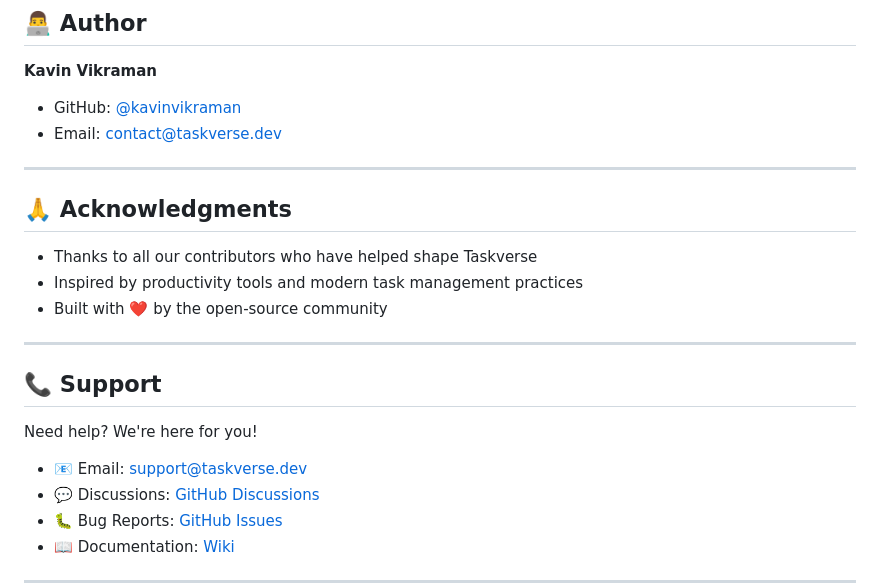
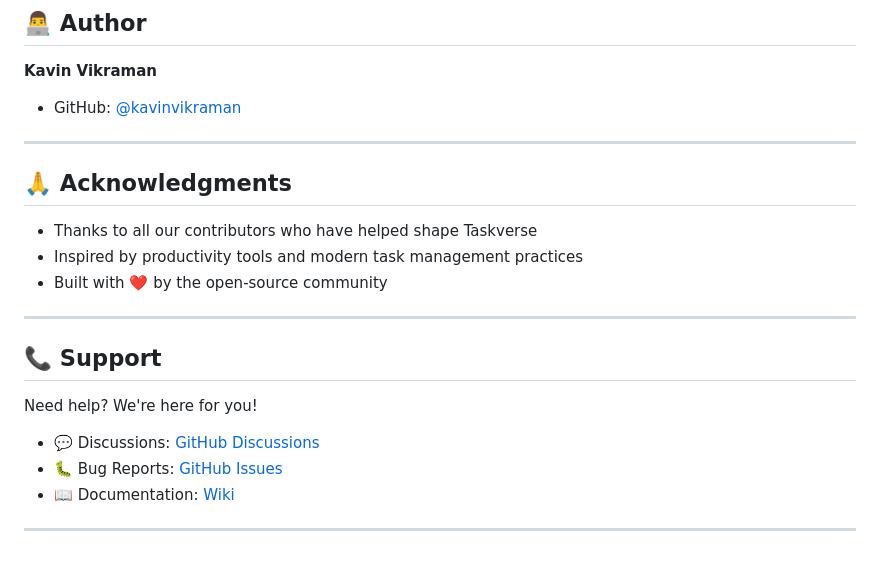
Before and after one commit to kavinvikraman/Taskverse-Project, a Markdown page: README.md, the part around the change. Drawn GitHub-style; blank space fills up the shorter version.

Commit message:
Remove placeholder email addresses from README
Co-authored-by: kavinvikraman <181036994+kavinvikraman@users.noreply.github.com>

```diff
--- a/README.md
+++ b/README.md
@@ -253,7 +253,6 @@ This project is licensed under the MIT License - see the [LICENSE](LICENSE) file
 **Kavin Vikraman**
 
 - GitHub: [@kavinvikraman](https://github.com/kavinvikraman)
-- Email: [contact@taskverse.dev](mailto:contact@taskverse.dev)
 
 ---
 
@@ -269,7 +268,6 @@ This project is licensed under the MIT License - see the [LICENSE](LICENSE) file
 
 Need help? We're here for you!
 
-- 📧 Email: support@taskverse.dev
 - 💬 Discussions: [GitHub Discussions](https://github.com/kavinvikraman/Taskverse-Project/discussions)
 - 🐛 Bug Reports: [GitHub Issues](https://github.com/kavinvikraman/Taskverse-Project/issues)
 - 📖 Documentation: [Wiki](https://github.com/kavinvikraman/Taskverse-Project/wiki)
```
